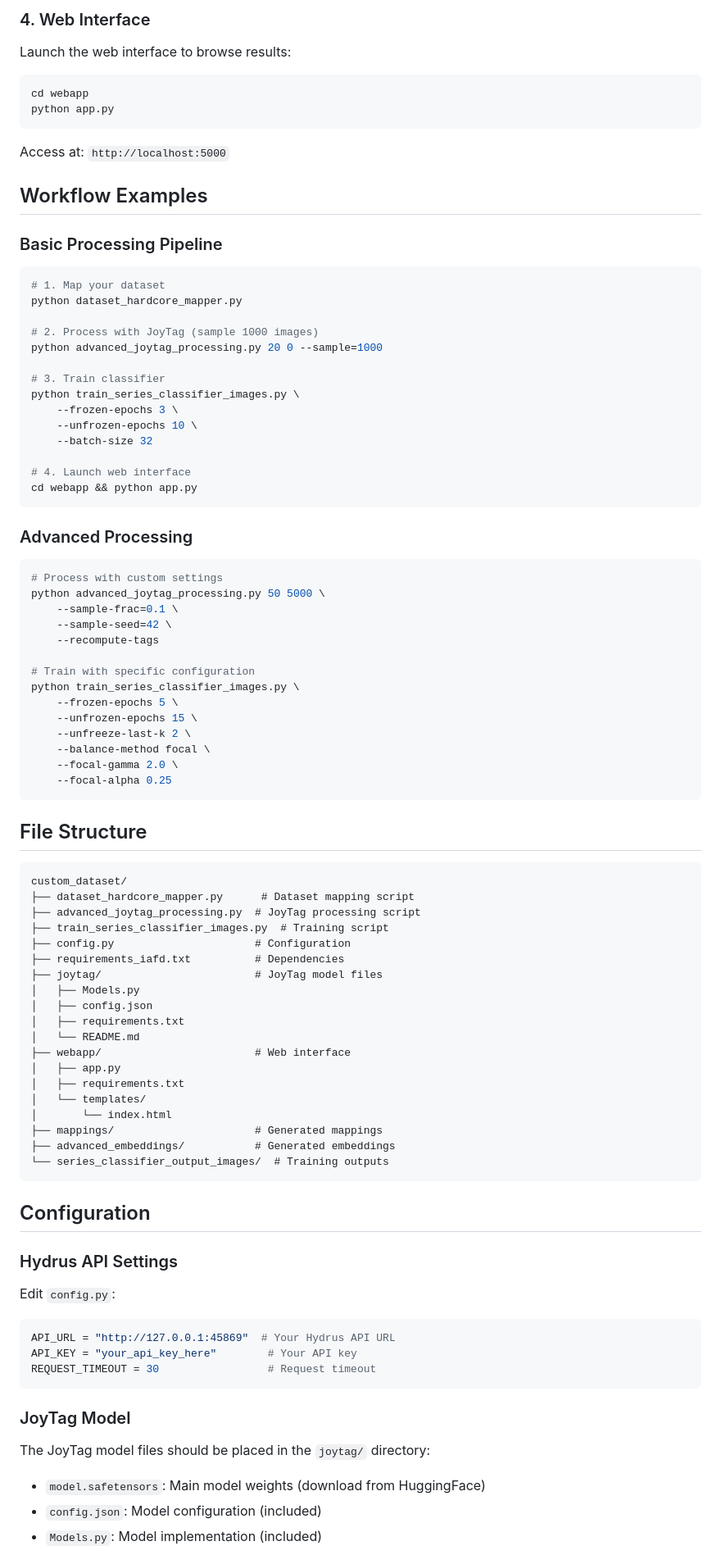
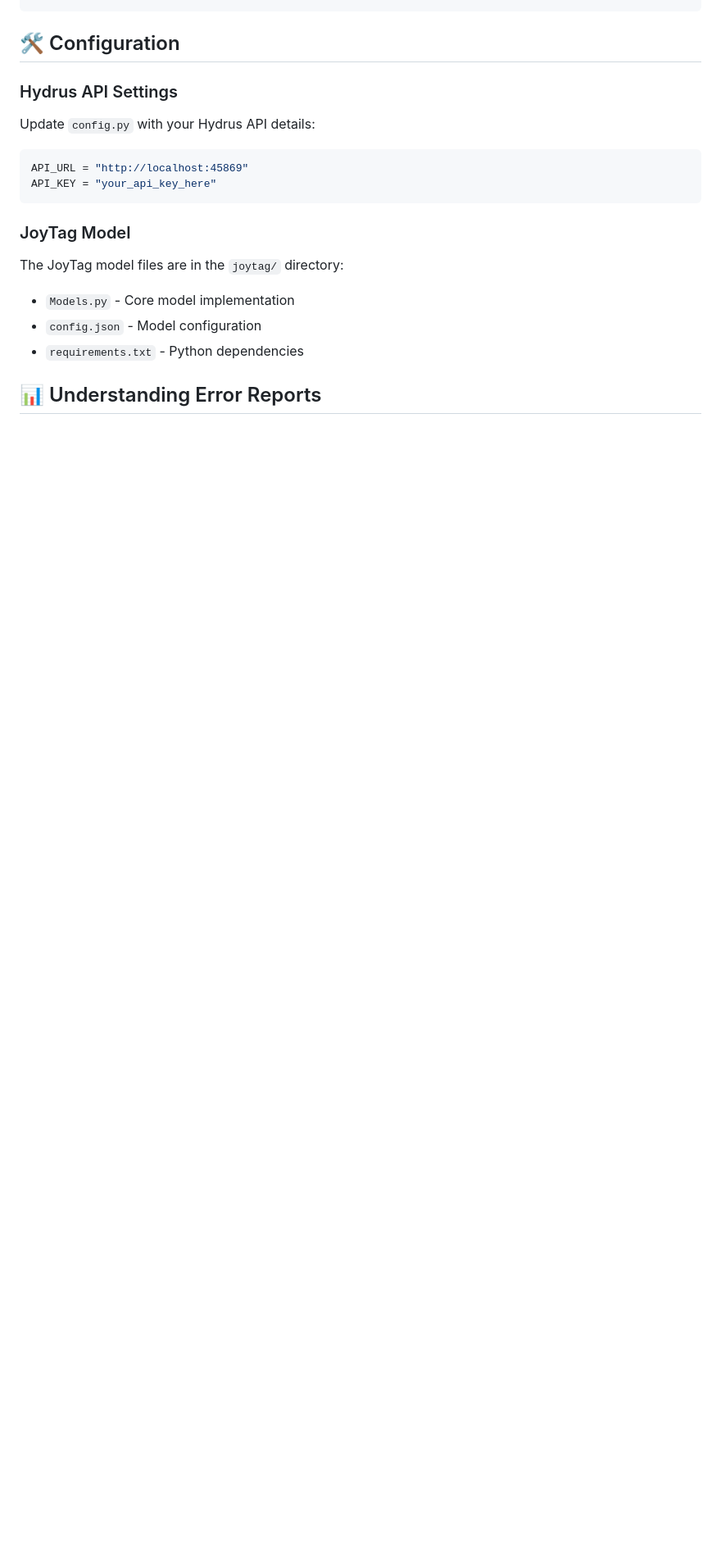
Before and after one commit to emotionalhandle/custom_dataset, a Markdown page: README.md, the part around one of its changes. Shown at 82% size. GitHub-like rendering; blank space fills up the shorter version.

````diff
--- a/README.md
+++ b/README.md
@@ -150,95 +108,20 @@ python train_series_classifier_images.py [dataset_file] \
 ```
 
-### 4. Web Interface
-
-Launch the web interface to browse results:
-
-```bash
-cd webapp
-python app.py
-```
-
-Access at: `http://localhost:5000`
-
-## Workflow Examples
-
-### Basic Processing Pipeline
-
-```bash
-# 1. Map your dataset
-python dataset_hardcore_mapper.py
-
-# 2. Process with JoyTag (sample 1000 images)
-python advanced_joytag_processing.py 20 0 --sample=1000
-
-# 3. Train classifier
-python train_series_classifier_images.py \
-    --frozen-epochs 3 \
-    --unfrozen-epochs 10 \
-    --batch-size 32
-
-# 4. Launch web interface
-cd webapp && python app.py
-```
-
-### Advanced Processing
-
-```bash
-# Process with custom settings
-python advanced_joytag_processing.py 50 5000 \
-    --sample-frac=0.1 \
-    --sample-seed=42 \
-    --recompute-tags
-
-# Train with specific configuration
-python train_series_classifier_images.py \
-    --frozen-epochs 5 \
-    --unfrozen-epochs 15 \
-    --unfreeze-last-k 2 \
-    --balance-method focal \
-    --focal-gamma 2.0 \
-    --focal-alpha 0.25
-```
-
-## File Structure
-
-```
-custom_dataset/
-├── dataset_hardcore_mapper.py      # Dataset mapping script
-├── advanced_joytag_processing.py  # JoyTag processing script
-├── train_series_classifier_images.py  # Training script
-├── config.py                      # Configuration
-├── requirements_iafd.txt          # Dependencies
-├── joytag/                        # JoyTag model files
-│   ├── Models.py
-│   ├── config.json
-│   ├── requirements.txt
-│   └── README.md
-├── webapp/                        # Web interface
-│   ├── app.py
-│   ├── requirements.txt
-│   └── templates/
-│       └── index.html
-├── mappings/                      # Generated mappings
-├── advanced_embeddings/           # Generated embeddings
-└── series_classifier_output_images/  # Training outputs
-```
-
-## Configuration
+## 🛠️ Configuration
 
 ### Hydrus API Settings
+Update `config.py` with your Hydrus API details:
 
-Edit `config.py`:
 ```python
-API_URL = "http://127.0.0.1:45869"  # Your Hydrus API URL
-API_KEY = "your_api_key_here"        # Your API key
-REQUEST_TIMEOUT = 30                 # Request timeout
+API_URL = "http://localhost:45869"
+API_KEY = "your_api_key_here"
 ```
 
 ### JoyTag Model
+The JoyTag model files are in the `joytag/` directory:
+- `Models.py` - Core model implementation
+- `config.json` - Model configuration
+- `requirements.txt` - Python dependencies
 
-The JoyTag model files should be placed in the `joytag/` directory:
-- `model.safetensors`: Main model weights (download from HuggingFace)
-- `config.json`: Model configuration (included)
-- `Models.py`: Model implementation (included)
+## 📊 Understanding Error Reports
 
````
Also changed, not shown: other parts of README.md (+187 -159 lines).
